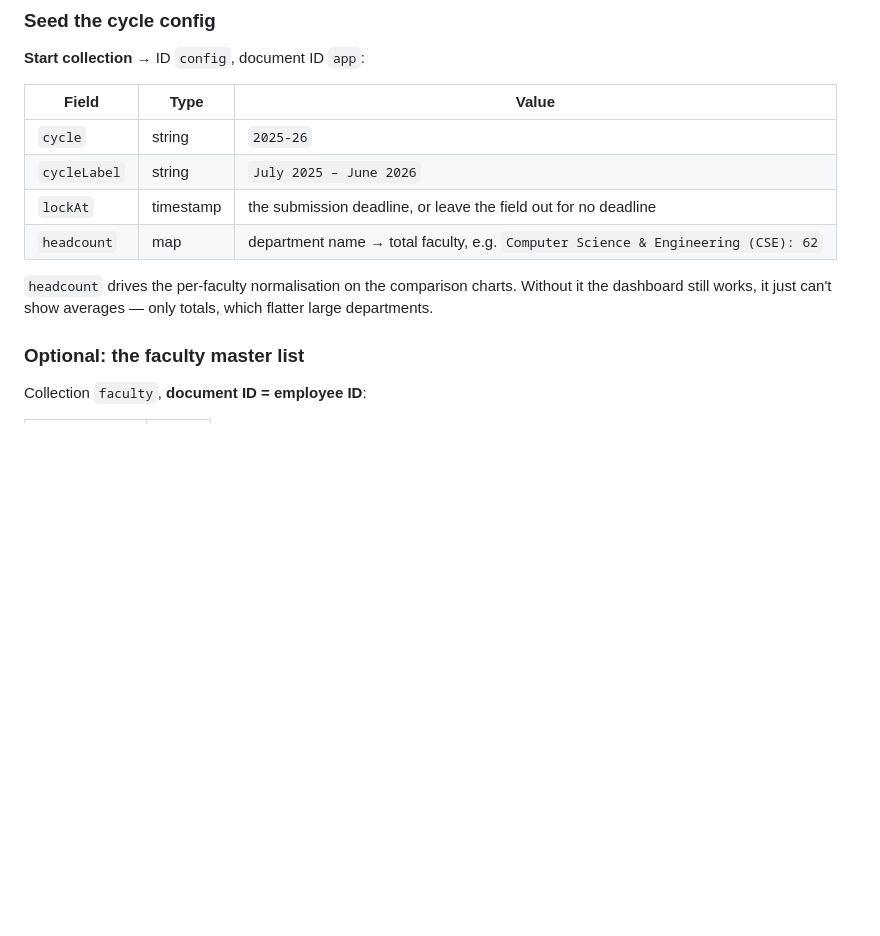
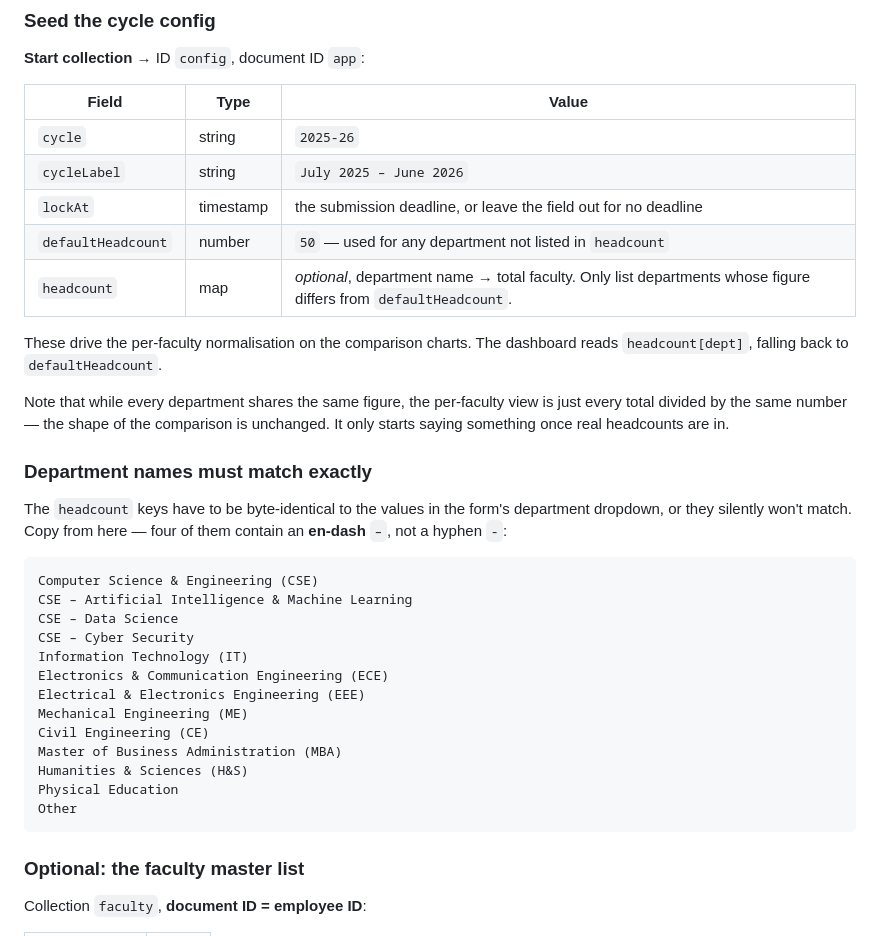
Before and after one commit to sdc-gcet/gcet-pbfas, a Markdown page: backend/SETUP.md, the part around the change. Drawn GitHub-style; blank space fills up the shorter version.

Commit message:
Config: fall back to defaultHeadcount instead of listing every department
Typing thirteen department names into a Firestore map is error-prone, and
four of them contain an en-dash that is easy to mistype as a hyphen, which
would break name matching silently. The dashboard now reads headcount[dept]
and falls back to a single defaultHeadcount number, so only departments that
differ from the default need listing.

````diff
--- a/backend/SETUP.md
+++ b/backend/SETUP.md
@@ -51,11 +51,37 @@ reference. Anyone not listed here cannot open the dashboard.
 | `cycle` | string | `2025-26` |
 | `cycleLabel` | string | `July 2025 – June 2026` |
 | `lockAt` | timestamp | the submission deadline, or leave the field out for no deadline |
-| `headcount` | map | department name → total faculty, e.g. `Computer Science & Engineering (CSE): 62` |
+| `defaultHeadcount` | number | `50` — used for any department not listed in `headcount` |
+| `headcount` | map | *optional*, department name → total faculty. Only list departments whose figure differs from `defaultHeadcount`. |
 
-`headcount` drives the per-faculty normalisation on the comparison charts. Without
-it the dashboard still works, it just can't show averages — only totals, which
-flatter large departments.
+These drive the per-faculty normalisation on the comparison charts. The dashboard
+reads `headcount[dept]`, falling back to `defaultHeadcount`.
+
+Note that while every department shares the same figure, the per-faculty view is
+just every total divided by the same number — the shape of the comparison is
+unchanged. It only starts saying something once real headcounts are in.
+
+### Department names must match exactly
+
+The `headcount` keys have to be byte-identical to the values in the form's
+department dropdown, or they silently won't match. Copy from here — four of them
+contain an **en-dash** `–`, not a hyphen `-`:
+
+```
+Computer Science & Engineering (CSE)
+CSE – Artificial Intelligence & Machine Learning
+CSE – Data Science
+CSE – Cyber Security
+Information Technology (IT)
+Electronics & Communication Engineering (ECE)
+Electrical & Electronics Engineering (EEE)
+Mechanical Engineering (ME)
+Civil Engineering (CE)
+Master of Business Administration (MBA)
+Humanities & Sciences (H&S)
+Physical Education
+Other
+```
 
 ### Optional: the faculty master list
 
````
